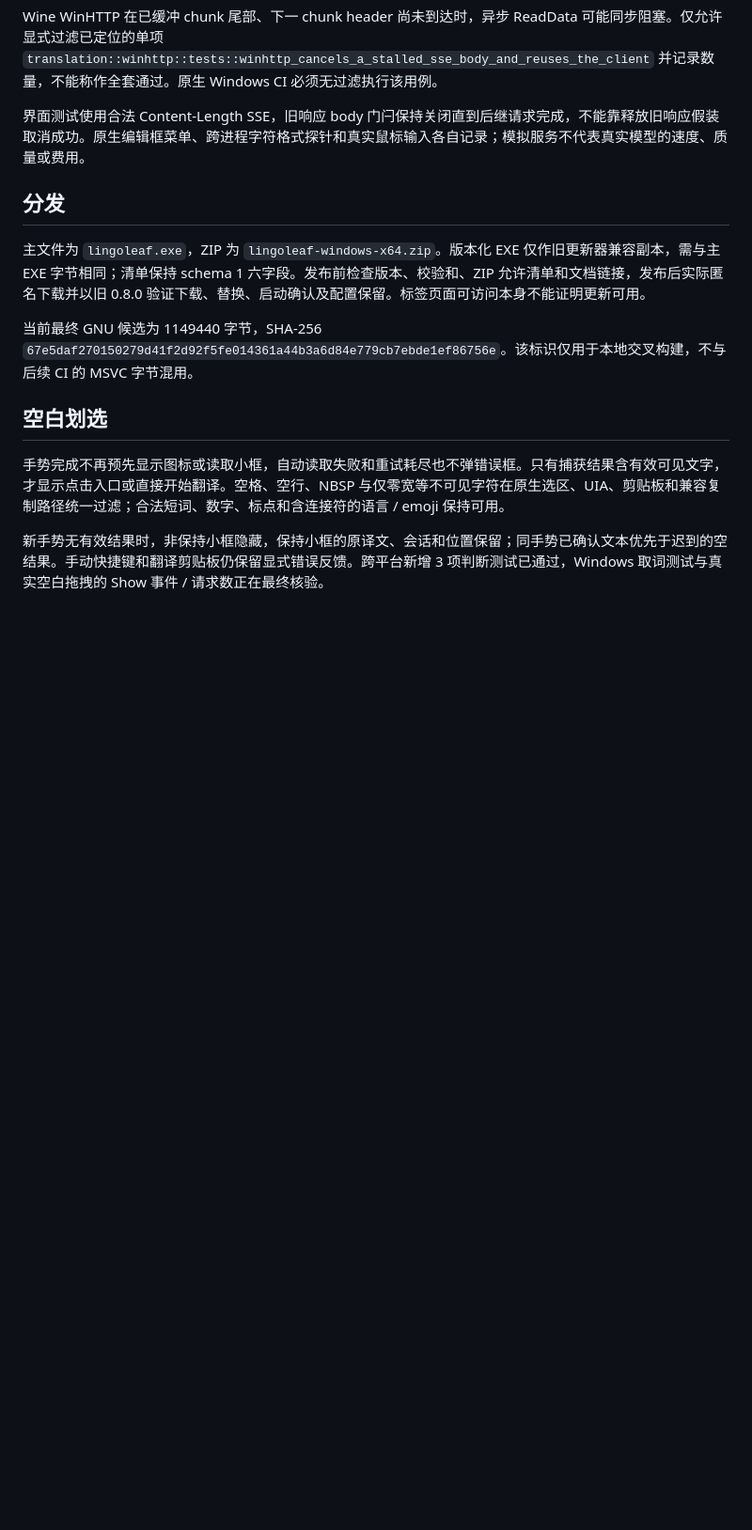
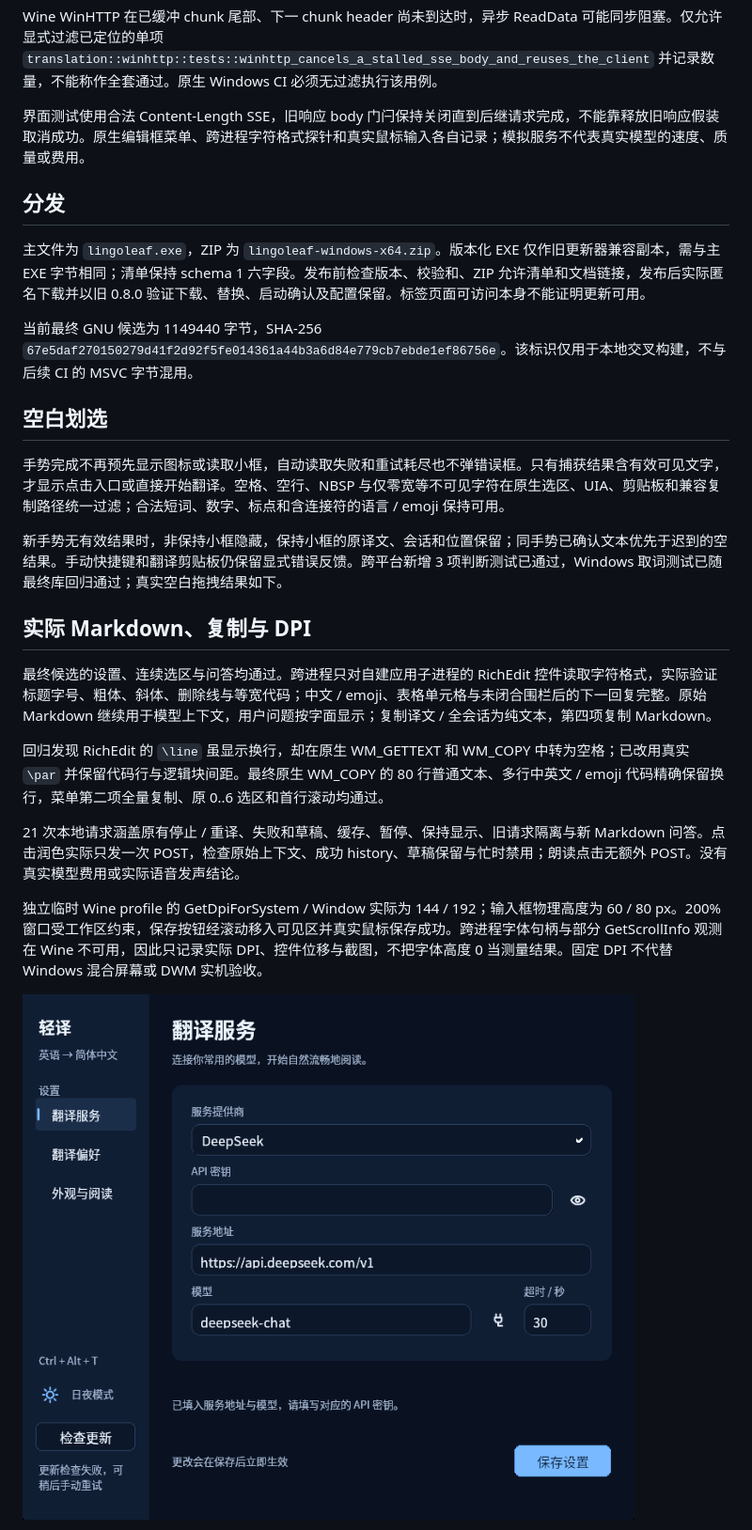
Before and after one commit to xiaoxiaoawei/test-hub, a Markdown page: docs/build-validation.md, the part around one of its changes. Shown at 94% size. Rendered like a GitHub page; pictures changed too: docs/images/settings-dark-0.9.0.png (added); blank space fills up the shorter version.

```diff
--- a/docs/build-validation.md
+++ b/docs/build-validation.md
@@ -46,4 +49,18 @@ Wine WinHTTP 在已缓冲 chunk 尾部、下一 chunk header 尚未到达时，
 
 手势完成不再预先显示图标或读取小框，自动读取失败和重试耗尽也不弹错误框。只有捕获结果含有效可见文字，才显示点击入口或直接开始翻译。空格、空行、NBSP 与仅零宽等不可见字符在原生选区、UIA、剪贴板和兼容复制路径统一过滤；合法短词、数字、标点和含连接符的语言 / emoji 保持可用。
 
-新手势无有效结果时，非保持小框隐藏，保持小框的原译文、会话和位置保留；同手势已确认文本优先于迟到的空结果。手动快捷键和翻译剪贴板仍保留显式错误反馈。跨平台新增 3 项判断测试已通过，Windows 取词测试与真实空白拖拽的 Show 事件 / 请求数正在最终核验。
+新手势无有效结果时，非保持小框隐藏，保持小框的原译文、会话和位置保留；同手势已确认文本优先于迟到的空结果。手动快捷键和翻译剪贴板仍保留显式错误反馈。跨平台新增 3 项判断测试已通过，Windows 取词测试已随最终库回归通过；真实空白拖拽结果如下。
+
+
+## 实际 Markdown、复制与 DPI
+
+最终候选的设置、连续选区与问答均通过。跨进程只对自建应用子进程的 RichEdit 控件读取字符格式，实际验证标题字号、粗体、斜体、删除线与等宽代码；中文 / emoji、表格单元格与未闭合围栏后的下一回复完整。原始 Markdown 继续用于模型上下文，用户问题按字面显示；复制译文 / 全会话为纯文本，第四项复制 Markdown。
+
+回归发现 RichEdit 的 `\line` 虽显示换行，却在原生 WM_GETTEXT 和 WM_COPY 中转为空格；已改用真实 `\par` 并保留代码行与逻辑块间距。最终原生 WM_COPY 的 80 行普通文本、多行中英文 / emoji 代码精确保留换行，菜单第二项全量复制、原 0..6 选区和首行滚动均通过。
+
+21 次本地请求涵盖原有停止 / 重译、失败和草稿、缓存、暂停、保持显示、旧请求隔离与新 Markdown 问答。点击润色实际只发一次 POST，检查原始上下文、成功 history、草稿保留与忙时禁用；朗读点击无额外 POST。没有真实模型费用或实际语音发声结论。
+
+独立临时 Wine profile 的 GetDpiForSystem / Window 实际为 144 / 192；输入框物理高度为 60 / 80 px。200% 窗口受工作区约束，保存按钮经滚动移入可见区并真实鼠标保存成功。跨进程字体句柄与部分 GetScrollInfo 观测在 Wine 不可用，因此只记录实际 DPI、控件位移与截图，不把字体高度 0 当测量结果。固定 DPI 不代替 Windows 混合屏幕或 DWM 实机验收。
+
+![侧栏设置](images/settings-dark-0.9.0.png)
+
```
Also changed, not shown: other parts of docs/build-validation.md (+22 -6 lines), README.md (+8 -0 lines), docs/windows-validation.md (+3 -0 lines), docs/images/appearance-0.9.0.png (added), docs/images/markdown-0.9.0.png (added), docs/images/settings-200pct-0.9.0.png (added), 3 other files.
